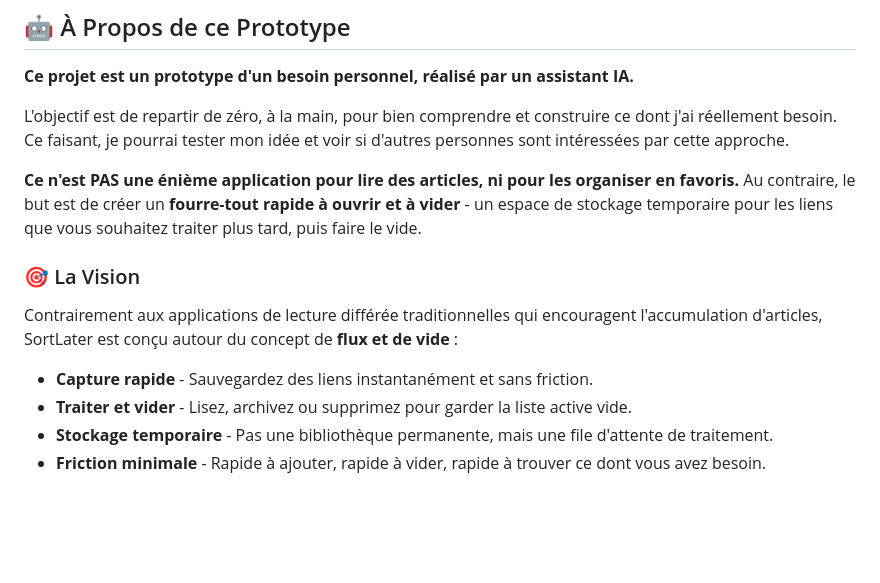
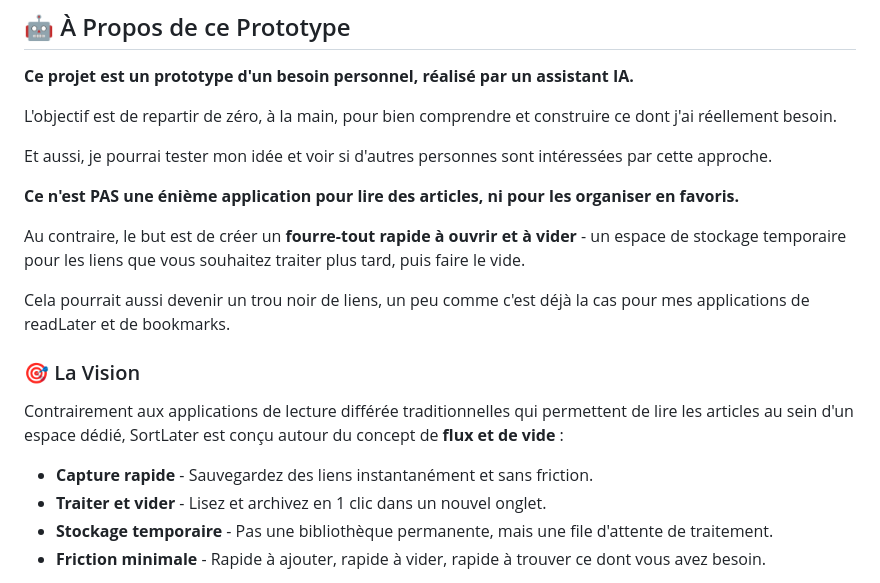
Before and after one commit to Fl0rent/sortlater, a Markdown page: README.md, the part around the change. Rendered like a GitHub page; blank space fills up the shorter version.

Commit message:
Update README.md
Mise au point du concept

```diff
--- a/README.md
+++ b/README.md
@@ -8,16 +8,23 @@ English version [here](/READMEen.md)
 
 **Ce projet est un prototype d'un besoin personnel, réalisé par un assistant IA.**
 
-L'objectif est de repartir de zéro, à la main, pour bien comprendre et construire ce dont j'ai réellement besoin. Ce faisant, je pourrai tester mon idée et voir si d'autres personnes sont intéressées par cette approche.
+L'objectif est de repartir de zéro, à la main, pour bien comprendre et construire ce dont j'ai réellement besoin.
 
-**Ce n'est PAS une énième application pour lire des articles, ni pour les organiser en favoris.** Au contraire, le but est de créer un **fourre-tout rapide à ouvrir et à vider** - un espace de stockage temporaire pour les liens que vous souhaitez traiter plus tard, puis faire le vide.
+Et aussi, je pourrai tester mon idée et voir si d'autres personnes sont intéressées par cette approche.
+
+**Ce n'est PAS une énième application pour lire des articles, ni pour les organiser en favoris.**
+
+Au contraire, le but est de créer un **fourre-tout rapide à ouvrir et à vider** - un espace de stockage temporaire pour les liens que vous souhaitez traiter plus tard, puis faire le vide.
+
+Cela pourrait aussi devenir un trou noir de liens, un peu comme c'est déjà la cas pour mes applications de readLater et de bookmarks.
+
 
 ### 🎯 La Vision
 
-Contrairement aux applications de lecture différée traditionnelles qui encouragent l'accumulation d'articles, SortLater est conçu autour du concept de **flux et de vide** :
+Contrairement aux applications de lecture différée traditionnelles qui permettent de lire les articles au sein d'un espace dédié, SortLater est conçu autour du concept de **flux et de vide** :
 
 - **Capture rapide** - Sauvegardez des liens instantanément et sans friction.
-- **Traiter et vider** - Lisez, archivez ou supprimez pour garder la liste active vide.
+- **Traiter et vider** - Lisez et archivez en 1 clic dans un nouvel onglet.
 - **Stockage temporaire** - Pas une bibliothèque permanente, mais une file d'attente de traitement.
 - **Friction minimale** - Rapide à ajouter, rapide à vider, rapide à trouver ce dont vous avez besoin.
 
```
